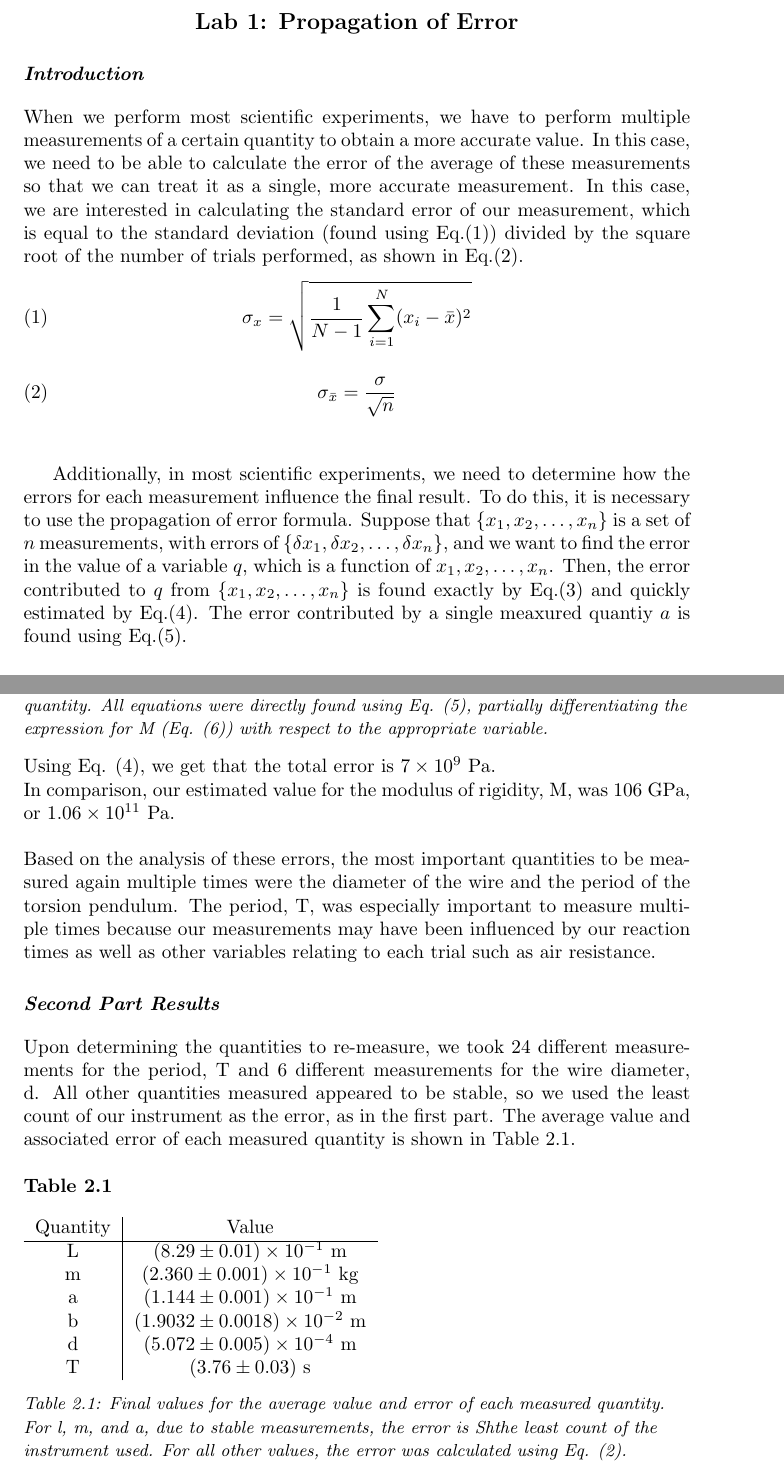
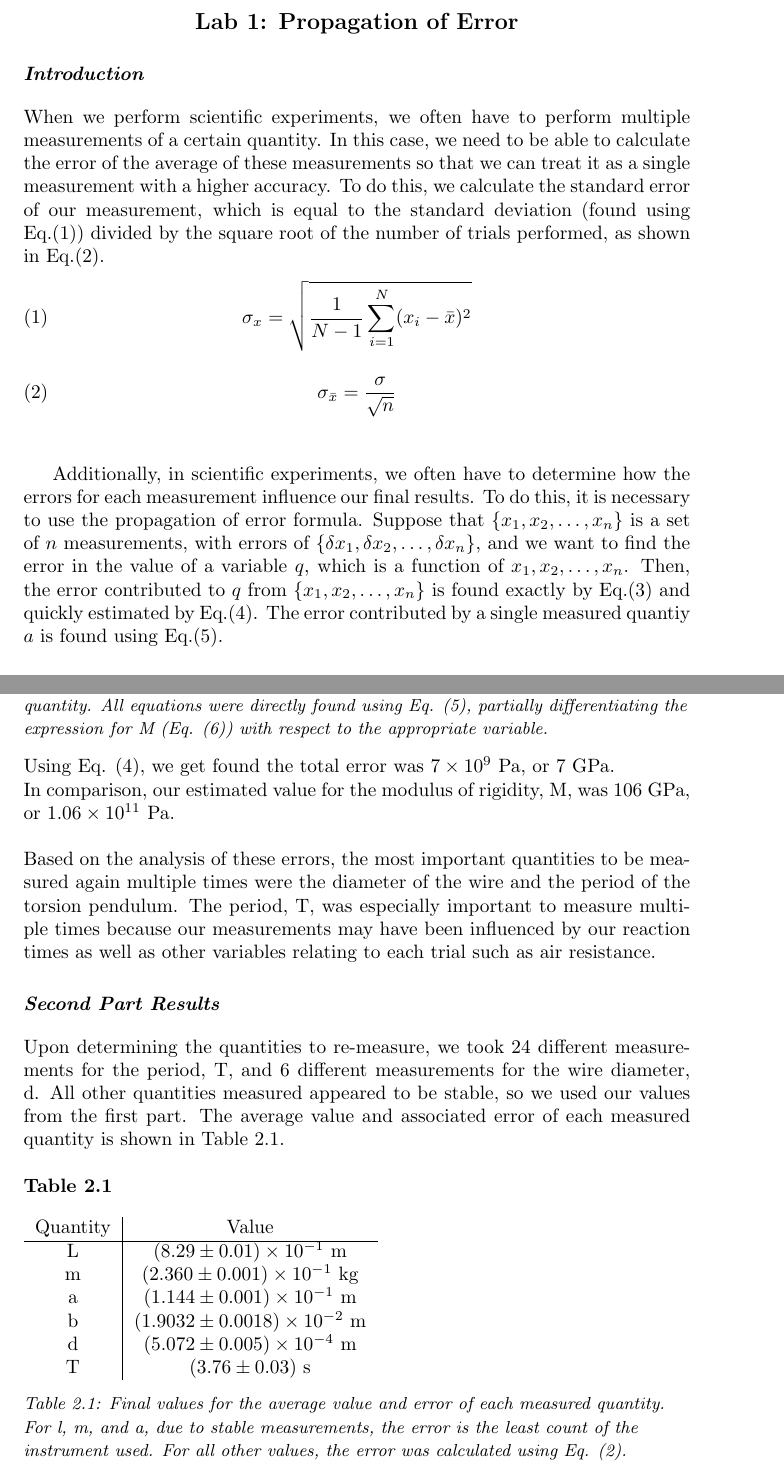
Before and after one commit to robosicotte/robosicotte.github.io, a LaTeX document (lab1.tex): two parts of pages 1 and 4 of 11, joined at a grey line, cut so that both start at the same text. Compiled offline with pdfLaTeX.

Commit message:
Inital Commit

```diff
--- a/lab1.tex
+++ b/lab1.tex
@@ -13,7 +13,7 @@ September 11, 2018
 	{\large \bf Lab 1: Propagation of Error}
 \end{center}
 \section*{Introduction}
-When we perform most scientific experiments, we have to perform multiple measurements of a certain quantity to obtain a more accurate value.  In this case, we need to be able to calculate the error of the average of these measurements so that we can treat it as a single, more accurate measurement.  In this case, we are interested in calculating the standard error of our measurement, which is equal to the standard deviation (found using Eq.(1)) divided by the square root of the number of trials performed, as shown in Eq.(2).
+When we perform scientific experiments, we often have to perform multiple measurements of a certain quantity.  In this case, we need to be able to calculate the error of the average of these measurements so that we can treat it as a single measurement with a higher accuracy.  To do this, we calculate the standard error of our measurement, which is equal to the standard deviation (found using Eq.(1)) divided by the square root of the number of trials performed, as shown in Eq.(2).
 \begin{equation}
 	\sigma_x=\sqrt{\frac{1}{N-1}\sum_{i=1}^{N} (x_i-\bar{x})^2}
 \end{equation}
@@ -21,7 +21,7 @@ When we perform most scientific experiments, we have to perform multiple measure
 	\sigma_{\bar{x}}=\frac{\sigma}{\sqrt{n}}
 \end{equation}\\
 
-Additionally, in most scientific experiments, we need to determine how the errors for each measurement influence the final result.  To do this, it is necessary to use the propagation of error formula.  Suppose that \{$x_1, x_2, \ldots, x_n$\} is a set of $n$ measurements, with errors of \{$\delta x_1, \delta x_2, \ldots, \delta x_n$\}, and we want to find the error in the value of a variable $q$, which is a function of $x_1, x_2, \ldots, x_n$.  Then, the error contributed to $q$ from \{$x_1, x_2, \ldots, x_n$\} is found exactly by Eq.(3) and quickly estimated by Eq.(4).  The error contributed by a single meaxured quantiy $a$ is found using Eq.(5).
+Additionally, in scientific experiments, we often have to determine how the errors for each measurement influence our final results.  To do this, it is necessary to use the propagation of error formula.  Suppose that \{$x_1, x_2, \ldots, x_n$\} is a set of $n$ measurements, with errors of \{$\delta x_1, \delta x_2, \ldots, \delta x_n$\}, and we want to find the error in the value of a variable $q$, which is a function of $x_1, x_2, \ldots, x_n$.  Then, the error contributed to $q$ from \{$x_1, x_2, \ldots, x_n$\} is found exactly by Eq.(3) and quickly estimated by Eq.(4).  The error contributed by a single measured quantiy $a$ is found using Eq.(5).
 
 
 \begin{equation}
@@ -125,11 +125,11 @@ Error due to Measurement (Pa)& $6\times10^6$ & $9\times10^8$ & $5\times10^9$\\
 \begin{flushleft}
 \textit{\small Table 1.5: Equations and values for the error of M due to our measurement of each quantity.  All equations were directly found using Eq. (5), partially differentiating the expression for M (Eq. (6)) with respect to the appropriate variable.}
 \end{flushleft}
-Using Eq. (4), we get that the total error is $7 \times 10^9$ Pa.\\
+Using Eq. (4), we get found the total error was $7 \times 10^9$ Pa, or 7 GPa.\\
 In comparison, our estimated value for the modulus of rigidity, M, was 106 GPa, or $1.06\times10^{11}$ Pa.\\\\
 Based on the analysis of these errors, the most important quantities to be measured again multiple times were the diameter of the wire and the period of the torsion pendulum.  The period, T, was especially important to measure multiple times because our measurements may have been influenced by our reaction times as well as other variables relating to each trial such as air resistance.
 \section*{Second Part Results}
-Upon determining the quantities to re-measure, we took 24 different measurements for the period, T and 6 different measurements for the wire diameter, d.  All other quantities measured appeared to be stable, so we used the least count of our instrument as the error, as in the first part.  The average value  and associated error of each measured quantity is shown in Table 2.1.\\\\
+Upon determining the quantities to re-measure, we took 24 different measurements for the period, T, and 6 different measurements for the wire diameter, d.  All other quantities measured appeared to be stable, so we used our values from the first part.  The average value  and associated error of each measured quantity is shown in Table 2.1.\\\\
 \textbf{Table 2.1}\\\\
 \begin{tabular}{c|c}
 	Quantity & Value\\
@@ -142,6 +142,6 @@ Upon determining the quantities to re-measure, we took 24 different measurements
 	T & $(3.76\pm0.03)$ s\\
 \end{tabular}
 \begin{flushleft}
-\textit{\small Table 2.1: Final values for the average value and error of each measured quantity.  For l, m, and a, due to stable measurements, the error is Shthe least count of the instrument used.  For all other values, the error was calculated using Eq. (2).}
+\textit{\small Table 2.1: Final values for the average value and error of each measured quantity.  For l, m, and a, due to stable measurements, the error is the least count of the instrument used.  For all other values, the error was calculated using Eq. (2).}
 \end{flushleft}
 \section*{Analysis}
```
Also changed, not shown: lab1.pdf, lab1.tex (14 more changed lines), 2 other files.
